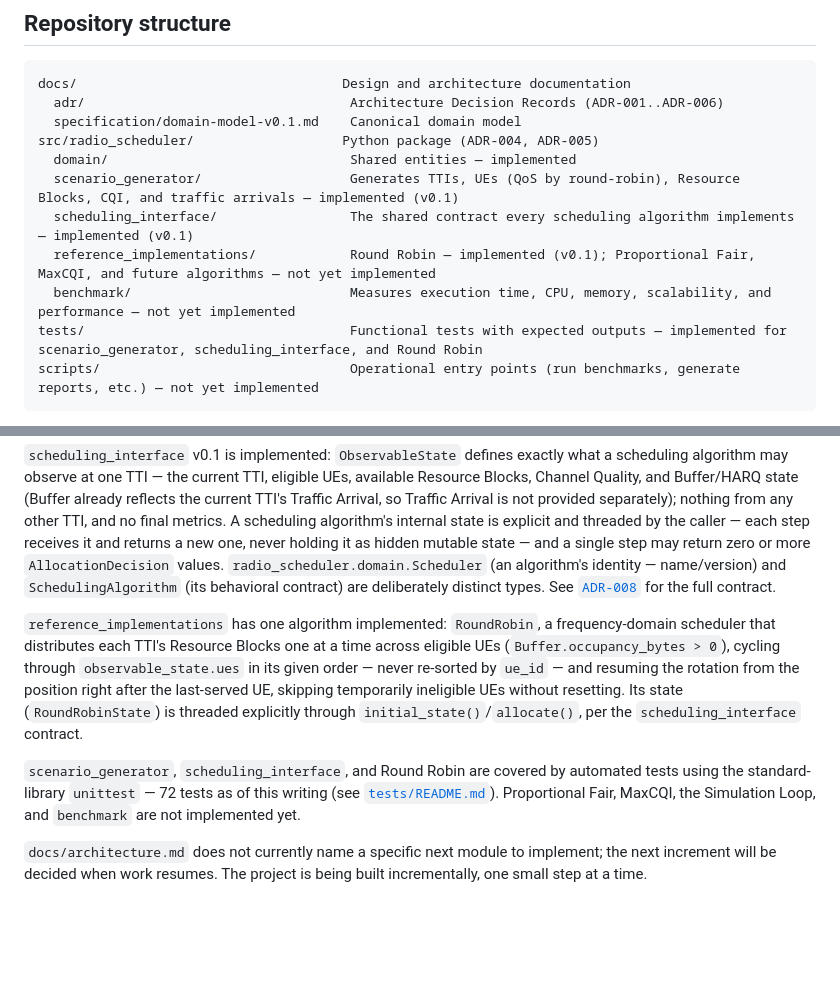
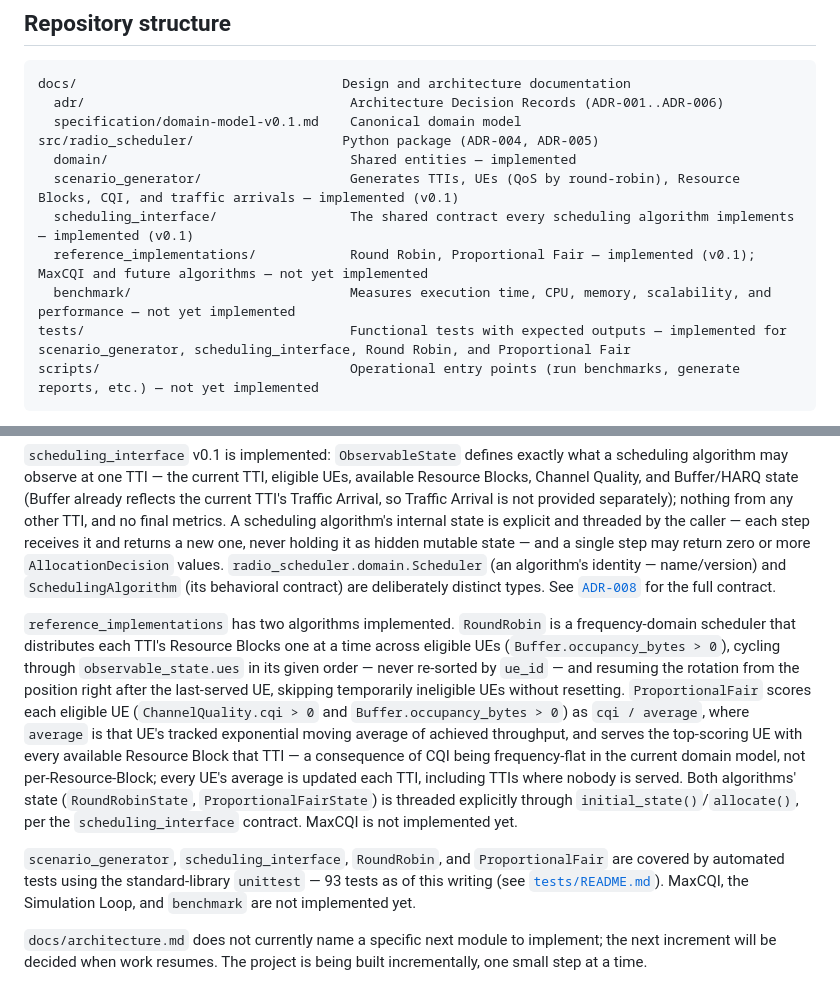
Before and after one commit to alexisleal77/radio-scheduler, a Markdown page: README.md, 2 parts joined by grey strips. Drawn GitHub-style; blank space fills up the shorter version.

Commit message:
docs: document proportional fair scheduler
Co-Authored-By: Claude Sonnet 5 <noreply@anthropic.com>

````diff
--- a/README.md
+++ b/README.md
@@ -23,9 +23,9 @@ src/radio_scheduler/                   Python package (ADR-004, ADR-005)
   domain/                               Shared entities — implemented
   scenario_generator/                   Generates TTIs, UEs (QoS by round-robin), Resource Blocks, CQI, and traffic arrivals — implemented (v0.1)
   scheduling_interface/                 The shared contract every scheduling algorithm implements — implemented (v0.1)
-  reference_implementations/            Round Robin — implemented (v0.1); Proportional Fair, MaxCQI, and future algorithms — not yet implemented
+  reference_implementations/            Round Robin, Proportional Fair — implemented (v0.1); MaxCQI and future algorithms — not yet implemented
   benchmark/                            Measures execution time, CPU, memory, scalability, and performance — not yet implemented
-tests/                                  Functional tests with expected outputs — implemented for scenario_generator, scheduling_interface, and Round Robin
+tests/                                  Functional tests with expected outputs — implemented for scenario_generator, scheduling_interface, Round Robin, and Proportional Fair
 scripts/                                Operational entry points (run benchmarks, generate reports, etc.) — not yet implemented
 ```
 
@@ -39,8 +39,8 @@ The implementation language is Python (ADR-004). The initial architecture — mo
 
 `scheduling_interface` v0.1 is implemented: `ObservableState` defines exactly what a scheduling algorithm may observe at one TTI — the current TTI, eligible UEs, available Resource Blocks, Channel Quality, and Buffer/HARQ state (Buffer already reflects the current TTI's Traffic Arrival, so Traffic Arrival is not provided separately); nothing from any other TTI, and no final metrics. A scheduling algorithm's internal state is explicit and threaded by the caller — each step receives it and returns a new one, never holding it as hidden mutable state — and a single step may return zero or more `AllocationDecision` values. `radio_scheduler.domain.Scheduler` (an algorithm's identity — name/version) and `SchedulingAlgorithm` (its behavioral contract) are deliberately distinct types. See [`ADR-008`](docs/adr/ADR-008-scheduler-statefulness.md) for the full contract.
 
-`reference_implementations` has one algorithm implemented: `RoundRobin`, a frequency-domain scheduler that distributes each TTI's Resource Blocks one at a time across eligible UEs (`Buffer.occupancy_bytes > 0`), cycling through `observable_state.ues` in its given order — never re-sorted by `ue_id` — and resuming the rotation from the position right after the last-served UE, skipping temporarily ineligible UEs without resetting. Its state (`RoundRobinState`) is threaded explicitly through `initial_state()`/`allocate()`, per the `scheduling_interface` contract.
+`reference_implementations` has two algorithms implemented. `RoundRobin` is a frequency-domain scheduler that distributes each TTI's Resource Blocks one at a time across eligible UEs (`Buffer.occupancy_bytes > 0`), cycling through `observable_state.ues` in its given order — never re-sorted by `ue_id` — and resuming the rotation from the position right after the last-served UE, skipping temporarily ineligible UEs without resetting. `ProportionalFair` scores each eligible UE (`ChannelQuality.cqi > 0` and `Buffer.occupancy_bytes > 0`) as `cqi / average`, where `average` is that UE's tracked exponential moving average of achieved throughput, and serves the top-scoring UE with every available Resource Block that TTI — a consequence of CQI being frequency-flat in the current domain model, not per-Resource-Block; every UE's average is updated each TTI, including TTIs where nobody is served. Both algorithms' state (`RoundRobinState`, `ProportionalFairState`) is threaded explicitly through `initial_state()`/`allocate()`, per the `scheduling_interface` contract. MaxCQI is not implemented yet.
 
-`scenario_generator`, `scheduling_interface`, and Round Robin are covered by automated tests using the standard-library `unittest` — 72 tests as of this writing (see [`tests/README.md`](tests/README.md)). Proportional Fair, MaxCQI, the Simulation Loop, and `benchmark` are not implemented yet.
+`scenario_generator`, `scheduling_interface`, `RoundRobin`, and `ProportionalFair` are covered by automated tests using the standard-library `unittest` — 93 tests as of this writing (see [`tests/README.md`](tests/README.md)). MaxCQI, the Simulation Loop, and `benchmark` are not implemented yet.
 
 `docs/architecture.md` does not currently name a specific next module to implement; the next increment will be decided when work resumes. The project is being built incrementally, one small step at a time.
````
Also changed, not shown: 1 other file.
